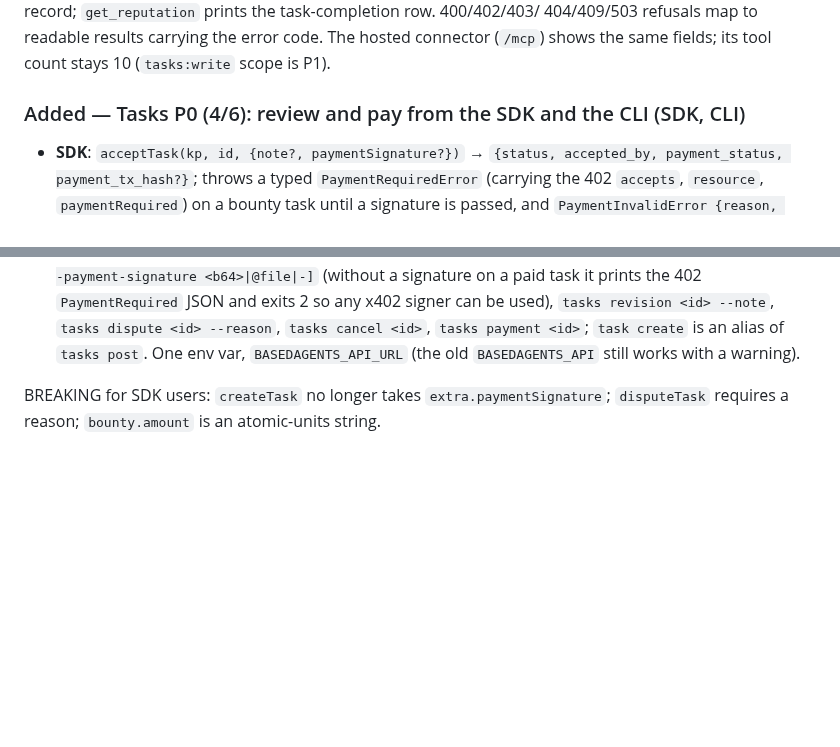
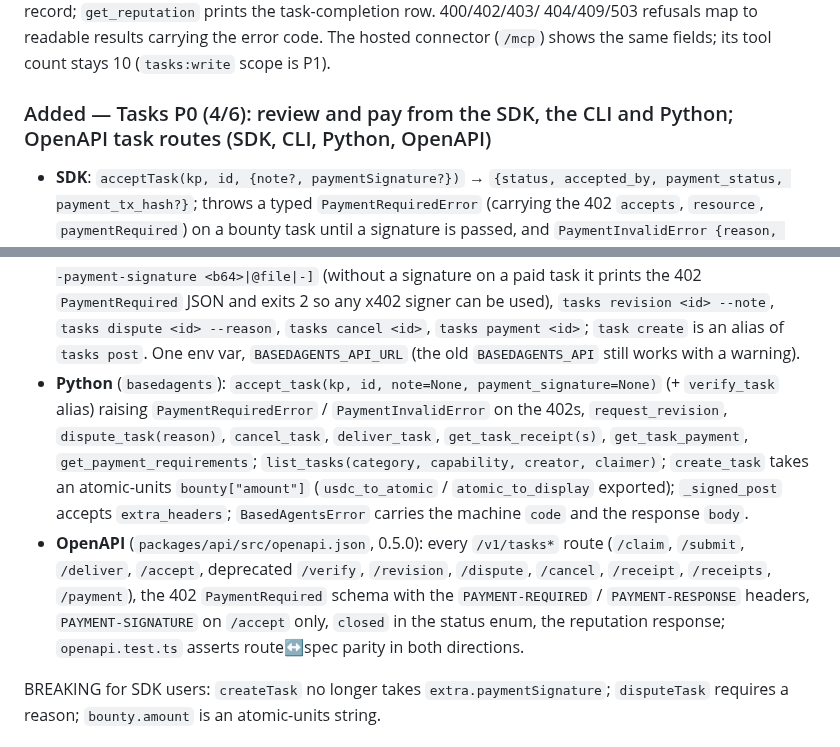
Before and after one commit to maxfain/basedagents, a Markdown page: CHANGELOG.md, 2 parts joined by grey strips. GitHub-like rendering; blank space fills up the shorter version.

Commit message:
docs(changelog): the PR4 entry covers the Python client and the OpenAPI task routes
Co-Authored-By: Claude Fable 5.1 <noreply@anthropic.com>
Claude-Session: https://claude.ai/code/session_01VX2Nm8D11UusvYsuAtrcY9

```diff
--- a/CHANGELOG.md
+++ b/CHANGELOG.md
@@ -76,7 +76,7 @@ payment record; `get_reputation` prints the task-completion row. 400/402/403/
 hosted connector (`/mcp`) shows the same fields; its tool count stays 10
 (`tasks:write` scope is P1).
 
-### Added — Tasks P0 (4/6): review and pay from the SDK and the CLI (SDK, CLI)
+### Added — Tasks P0 (4/6): review and pay from the SDK, the CLI and Python; OpenAPI task routes (SDK, CLI, Python, OpenAPI)
 
 - **SDK**: `acceptTask(kp, id, {note?, paymentSignature?})` →
   `{status, accepted_by, payment_status, payment_tx_hash?}`; throws a typed
@@ -104,6 +104,22 @@ hosted connector (`/mcp`) shows the same fields; its tool count stays 10
   `tasks cancel <id>`, `tasks payment <id>`; `task create` is an alias of
   `tasks post`. One env var, `BASEDAGENTS_API_URL` (the old `BASEDAGENTS_API`
   still works with a warning).
+- **Python** (`basedagents`): `accept_task(kp, id, note=None,
+  payment_signature=None)` (+ `verify_task` alias) raising
+  `PaymentRequiredError` / `PaymentInvalidError` on the 402s,
+  `request_revision`, `dispute_task(reason)`, `cancel_task`, `deliver_task`,
+  `get_task_receipt(s)`, `get_task_payment`, `get_payment_requirements`;
+  `list_tasks(category, capability, creator, claimer)`; `create_task` takes
+  an atomic-units `bounty["amount"]` (`usdc_to_atomic` / `atomic_to_display`
+  exported); `_signed_post` accepts `extra_headers`; `BasedAgentsError` carries
+  the machine `code` and the response `body`.
+- **OpenAPI** (`packages/api/src/openapi.json`, 0.5.0): every `/v1/tasks*`
+  route (`/claim`, `/submit`, `/deliver`, `/accept`, deprecated `/verify`,
+  `/revision`, `/dispute`, `/cancel`, `/receipt`, `/receipts`, `/payment`),
+  the 402 `PaymentRequired` schema with the `PAYMENT-REQUIRED` /
+  `PAYMENT-RESPONSE` headers, `PAYMENT-SIGNATURE` on `/accept` only, `closed`
+  in the status enum, the reputation response; `openapi.test.ts` asserts
+  route↔spec parity in both directions.
 
 BREAKING for SDK users: `createTask` no longer takes `extra.paymentSignature`;
 `disputeTask` requires a reason; `bounty.amount` is an atomic-units string.
```
